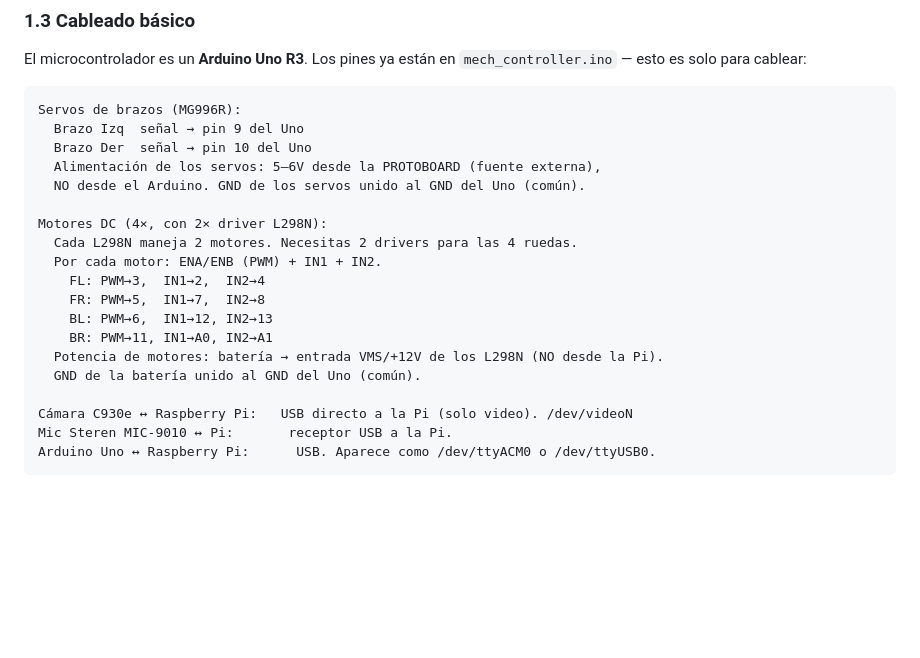
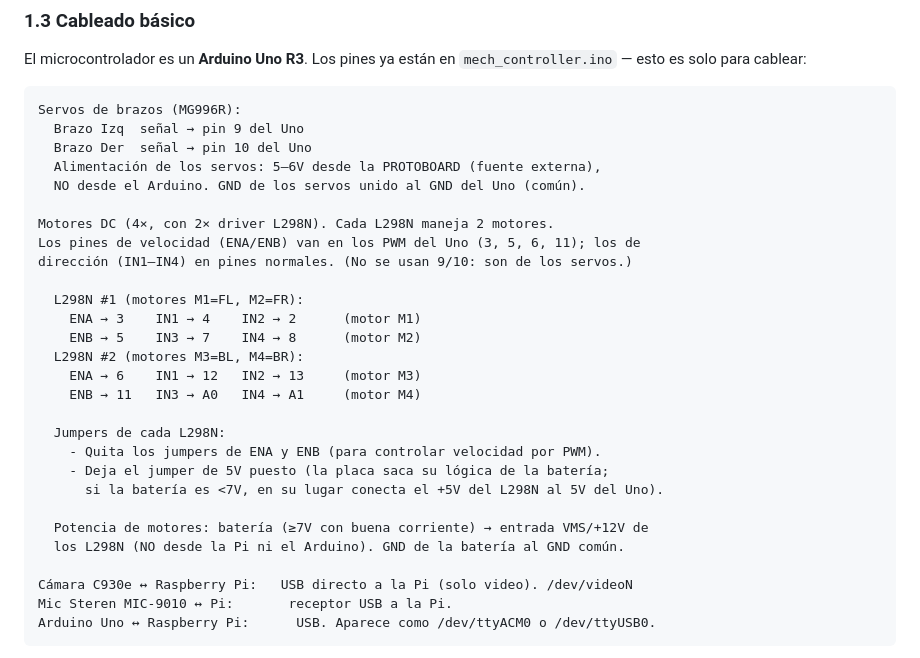
Before and after one commit to wLe0code/MECH, a Markdown page: docs/GUIA.md, the part around the change. GitHub-like rendering; blank space fills up the shorter version.

Commit message:
docs: cableado de motores L298N con el mapa de pines final del Arduino
Tabla por driver (L298N #1: ENA3/IN4,2/ENB5/IN7,8; L298N #2: ENA6/IN12,13/ENB11/A0,A1), nota de jumpers ENA/ENB y 5V, y bateria >=7V.

Co-Authored-By: Claude Opus 4.8 <noreply@anthropic.com>

```diff
--- a/docs/GUIA.md
+++ b/docs/GUIA.md
@@ -99,15 +99,24 @@ Servos de brazos (MG996R):
   Alimentación de los servos: 5–6V desde la PROTOBOARD (fuente externa),
   NO desde el Arduino. GND de los servos unido al GND del Uno (común).
 
-Motores DC (4×, con 2× driver L298N):
-  Cada L298N maneja 2 motores. Necesitas 2 drivers para las 4 ruedas.
-  Por cada motor: ENA/ENB (PWM) + IN1 + IN2.
-    FL: PWM→3,  IN1→2,  IN2→4
-    FR: PWM→5,  IN1→7,  IN2→8
-    BL: PWM→6,  IN1→12, IN2→13
-    BR: PWM→11, IN1→A0, IN2→A1
-  Potencia de motores: batería → entrada VMS/+12V de los L298N (NO desde la Pi).
-  GND de la batería unido al GND del Uno (común).
+Motores DC (4×, con 2× driver L298N). Cada L298N maneja 2 motores.
+Los pines de velocidad (ENA/ENB) van en los PWM del Uno (3, 5, 6, 11); los de
+dirección (IN1–IN4) en pines normales. (No se usan 9/10: son de los servos.)
+
+  L298N #1 (motores M1=FL, M2=FR):
+    ENA → 3    IN1 → 4    IN2 → 2      (motor M1)
+    ENB → 5    IN3 → 7    IN4 → 8      (motor M2)
+  L298N #2 (motores M3=BL, M4=BR):
+    ENA → 6    IN1 → 12   IN2 → 13     (motor M3)
+    ENB → 11   IN3 → A0   IN4 → A1     (motor M4)
+
+  Jumpers de cada L298N:
+    - Quita los jumpers de ENA y ENB (para controlar velocidad por PWM).
+    - Deja el jumper de 5V puesto (la placa saca su lógica de la batería;
+      si la batería es <7V, en su lugar conecta el +5V del L298N al 5V del Uno).
+
+  Potencia de motores: batería (≥7V con buena corriente) → entrada VMS/+12V de
+  los L298N (NO desde la Pi ni el Arduino). GND de la batería al GND común.
 
 Cámara C930e ↔ Raspberry Pi:   USB directo a la Pi (solo video). /dev/videoN
 Mic Steren MIC-9010 ↔ Pi:       receptor USB a la Pi.
```
